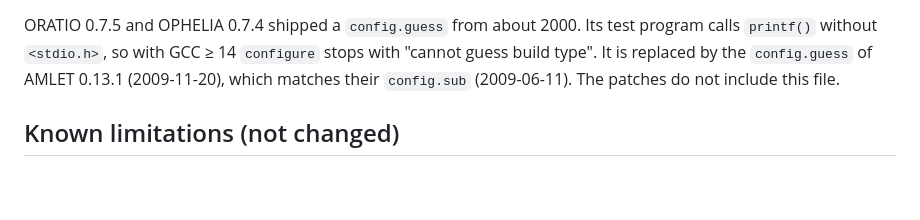
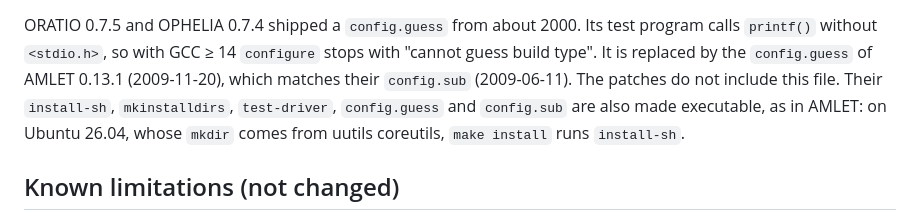
Before and after one commit to fbastin/amlet-legacy, a Markdown page: README.md, the part around the change. GitHub-like rendering; blank space fills up the shorter version.

Commit message:
Make the autotools helper scripts of ORATIO and OPHELIA executable
install-sh, mkinstalldirs, test-driver, config.guess and config.sub were
not executable in ophelia-0.7.4.tar.gz and oratio-0.7.5.tar.gz (they are
in amlet-0.13.1). On Ubuntu 26.04, mkdir comes from uutils coreutils,
which autoconf 2.69 does not accept as a thread-safe "mkdir -p", so the
Makefiles fall back to ./install-sh and "make install" fails with
"Permission denied" (CI run 39045986997). Only the modes change.

Co-Authored-By: Claude Opus 5.5 <noreply@anthropic.com>

```diff
--- a/README.md
+++ b/README.md
@@ -112,7 +112,10 @@ ORATIO 0.7.5 and OPHELIA 0.7.4 shipped a `config.guess` from about 2000. Its
 test program calls `printf()` without `<stdio.h>`, so with GCC ≥ 14
 `configure` stops with "cannot guess build type". It is replaced by the
 `config.guess` of AMLET 0.13.1 (2009-11-20), which matches their
-`config.sub` (2009-06-11). The patches do not include this file.
+`config.sub` (2009-06-11). The patches do not include this file. Their
+`install-sh`, `mkinstalldirs`, `test-driver`, `config.guess` and `config.sub`
+are also made executable, as in AMLET: on Ubuntu 26.04, whose `mkdir` comes
+from uutils coreutils, `make install` runs `install-sh`.
 
 ## Known limitations (not changed)
 
```
